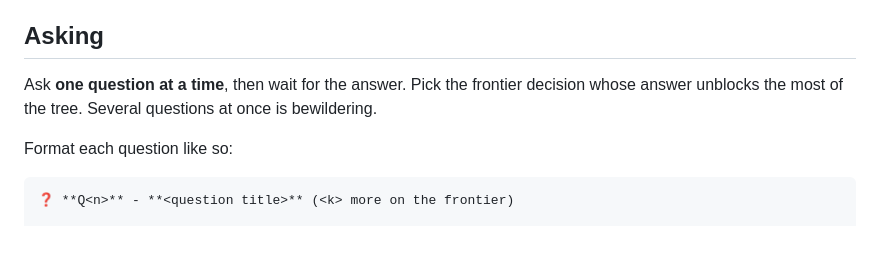
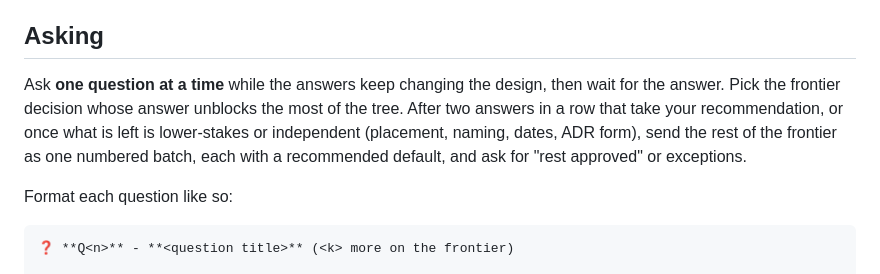
Before and after one commit to HexSleeves/skills, a Markdown page: skills/grilling/SKILL.md, the part around the change. Drawn GitHub-style; blank space fills up the shorter version.

Commit message:
grilling: batch the rest of the frontier once defaults keep being taken
Task-observer #94.

Co-Authored-By: Claude Opus 5.5 <noreply@anthropic.com>

```diff
--- a/skills/grilling/SKILL.md
+++ b/skills/grilling/SKILL.md
@@ -11,7 +11,7 @@ The **frontier** is every open decision whose prerequisites are settled: the que
 
 ## Asking
 
-Ask **one question at a time**, then wait for the answer. Pick the frontier decision whose answer unblocks the most of the tree. Several questions at once is bewildering.
+Ask **one question at a time** while the answers keep changing the design, then wait for the answer. Pick the frontier decision whose answer unblocks the most of the tree. After two answers in a row that take your recommendation, or once what is left is lower-stakes or independent (placement, naming, dates, ADR form), send the rest of the frontier as one numbered batch, each with a recommended default, and ask for "rest approved" or exceptions.
 
 Format each question like so:
 
```
